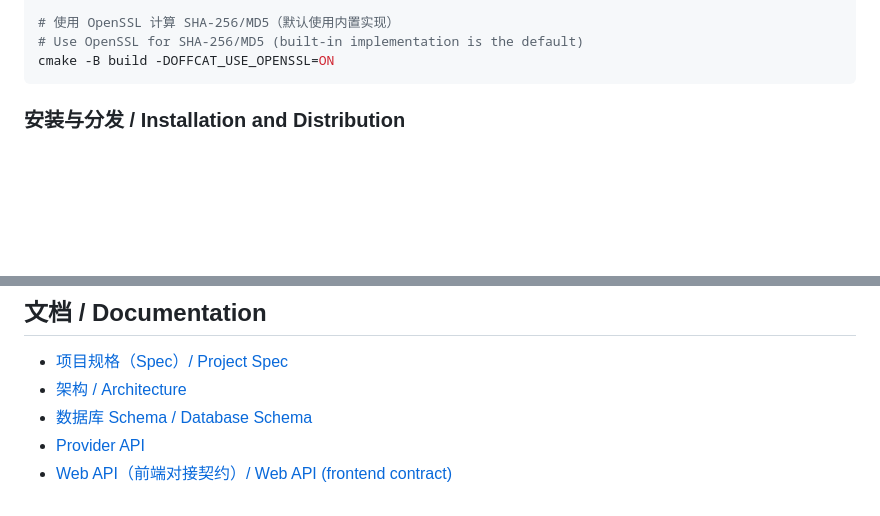
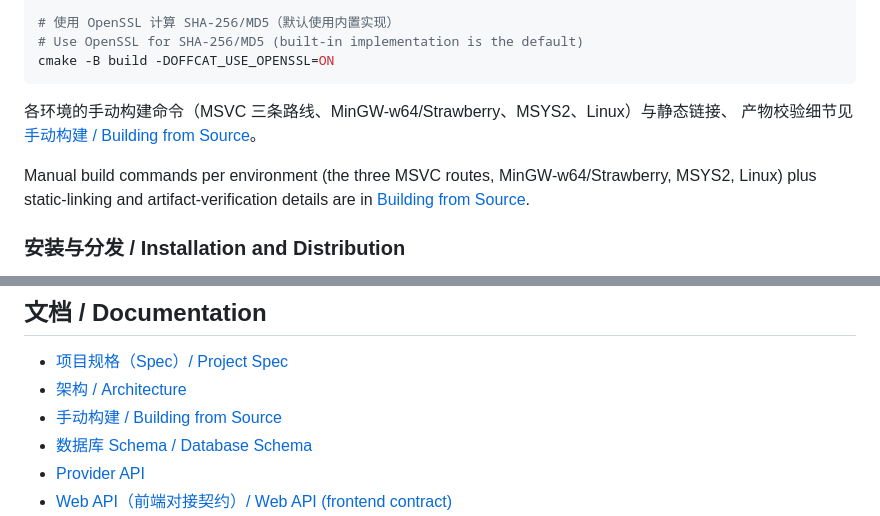
Before and after one commit to yxgi5/Offline_Media_Catalog, a Markdown page: README.md, 2 parts joined by grey strips. GitHub-like rendering; blank space fills up the shorter version.

````diff
--- a/README.md
+++ b/README.md
@@ -113,6 +113,13 @@ cmake -B build -DOFFCAT_BUILD_TESTS=OFF
 # Use OpenSSL for SHA-256/MD5 (built-in implementation is the default)
 cmake -B build -DOFFCAT_USE_OPENSSL=ON
 ```
+
+各环境的手动构建命令（MSVC 三条路线、MinGW-w64/Strawberry、MSYS2、Linux）与静态链接、
+产物校验细节见 [手动构建 / Building from Source](docs/building.md)。
+
+Manual build commands per environment (the three MSVC routes, MinGW-w64/Strawberry,
+MSYS2, Linux) plus static-linking and artifact-verification details are in
+[Building from Source](docs/building.md).
 
 ### 安装与分发 / Installation and Distribution
 
@@ -269,6 +276,7 @@ offcat serve --web-root ./my_frontend catalog.db
 
 - [项目规格（Spec）/ Project Spec](docs/spec.md)
 - [架构 / Architecture](docs/architecture.md)
+- [手动构建 / Building from Source](docs/building.md)
 - [数据库 Schema / Database Schema](docs/catalog-schema.md)
 - [Provider API](docs/provider-api.md)
 - [Web API（前端对接契约）/ Web API (frontend contract)](docs/web-api.md)
````
Also changed, not shown: docs/building.md (added, +310 -0 lines).
